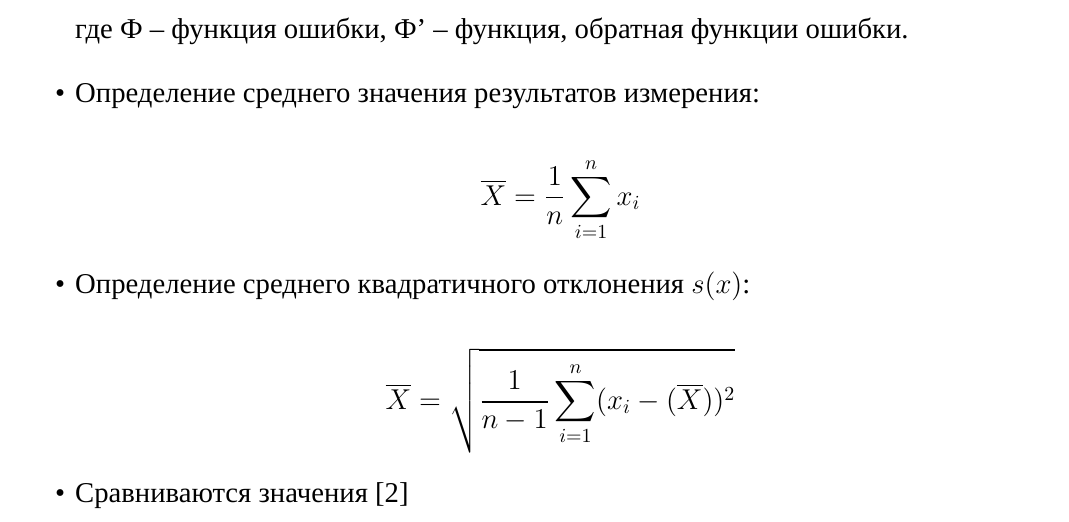
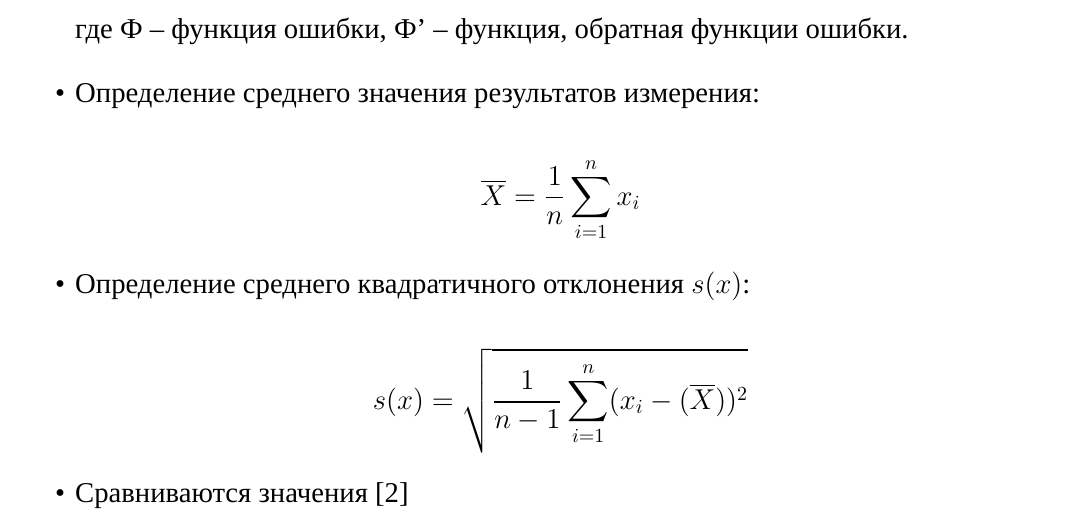
Before and after one commit to AsciiShell/Metrology, a LaTeX document (Text/main.tex): part of page 2 of 7, cut so that both start at the same text. Compiled offline with XeLaTeX; a missing font is replaced by an installed copy or a similar font.

Commit message:
Update sko

```diff
--- a/Text/main.tex
+++ b/Text/main.tex
@@ -39,7 +39,7 @@
 
 	\item Определение среднего квадратичного отклонения $s(x)$:
 
-	$$\overline{X} = \sqrt{\dfrac{1}{n-1}\sum_{i=1}^{n}(x_i - (\overline X))^2}$$
+	$$s(x)= \sqrt{\dfrac{1}{n-1}\sum_{i=1}^{n}(x_i - (\overline X))^2}$$
 
 	\item Сравниваются значения \cite{zalaznih}
 
```
